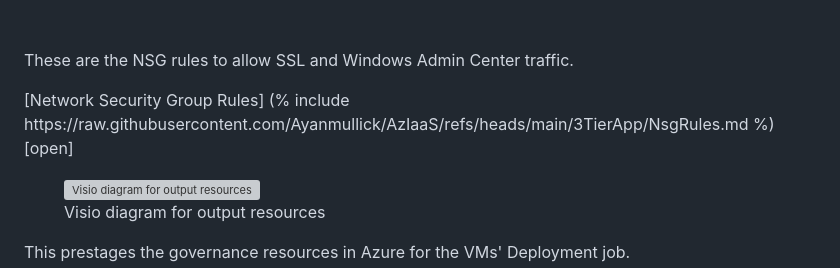
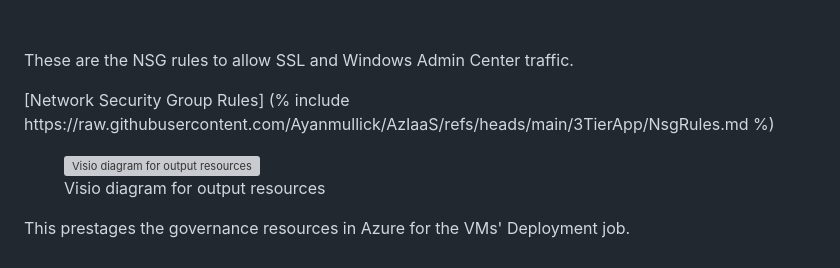
Before and after one commit to amirKacem/AzIaaS, a Markdown page: 3TierApp/Document.md, the part around the change printed below. Rendered like a GitHub page; grey boxes are pictures that could not be loaded.

```diff
--- a/3TierApp/Document.md
+++ b/3TierApp/Document.md
@@ -39,7 +39,7 @@ The tables could be generated with proper Excel formulas.
 These are the NSG rules to allow SSL and Windows Admin Center traffic.
 
 <div style="width: 80%">
-[Network Security Group Rules] (% include https://raw.githubusercontent.com/Ayanmullick/AzIaaS/refs/heads/main/3TierApp/NsgRules.md %) [open]
+[Network Security Group Rules] (% include https://raw.githubusercontent.com/Ayanmullick/AzIaaS/refs/heads/main/3TierApp/NsgRules.md %)
 </div>
 
 <figure style="float:right; margin:0; max-width: 20%;">
```
Also changed, not shown: other parts of 3TierApp/Document.md (+1 -15 lines).
